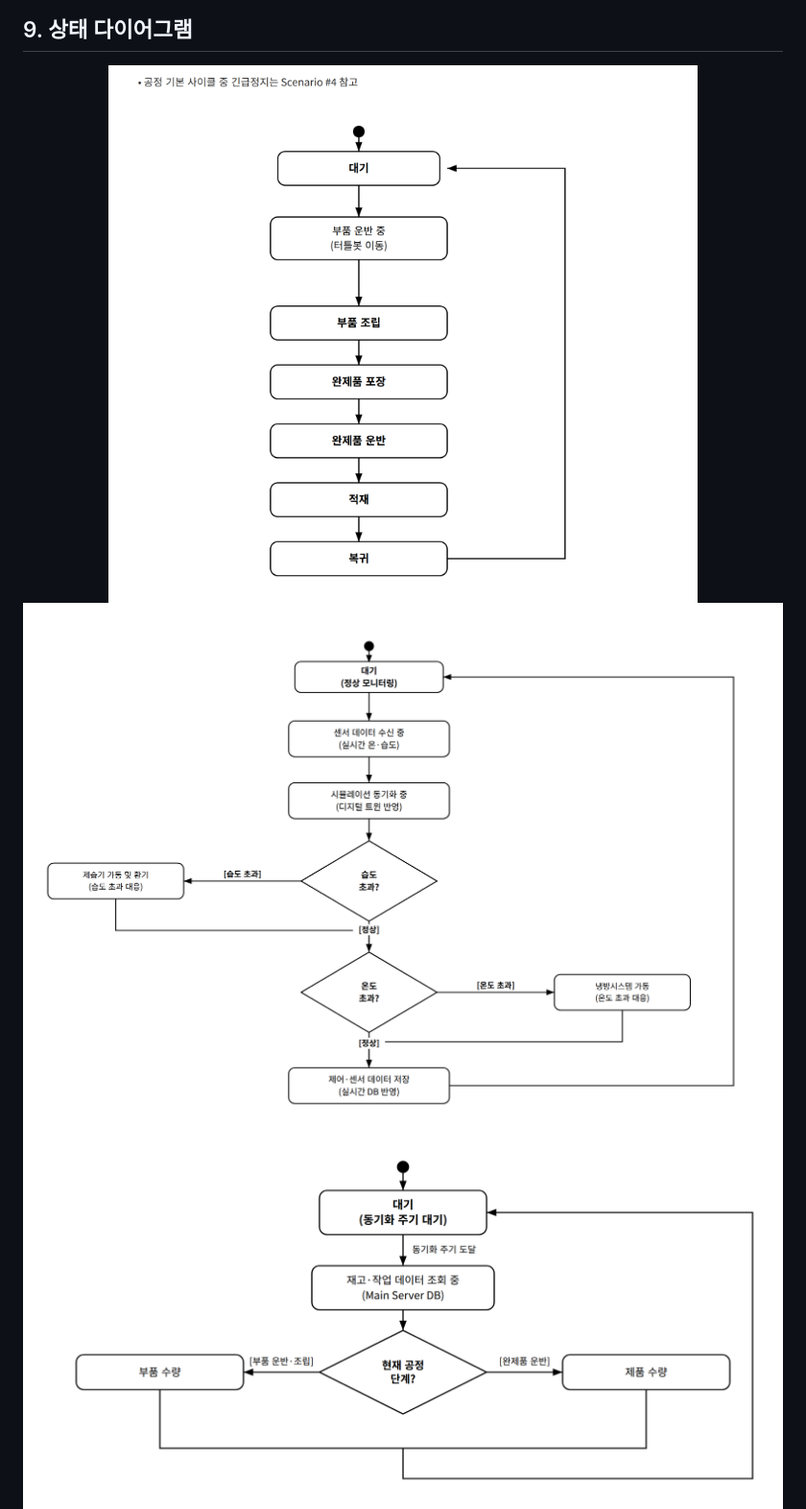
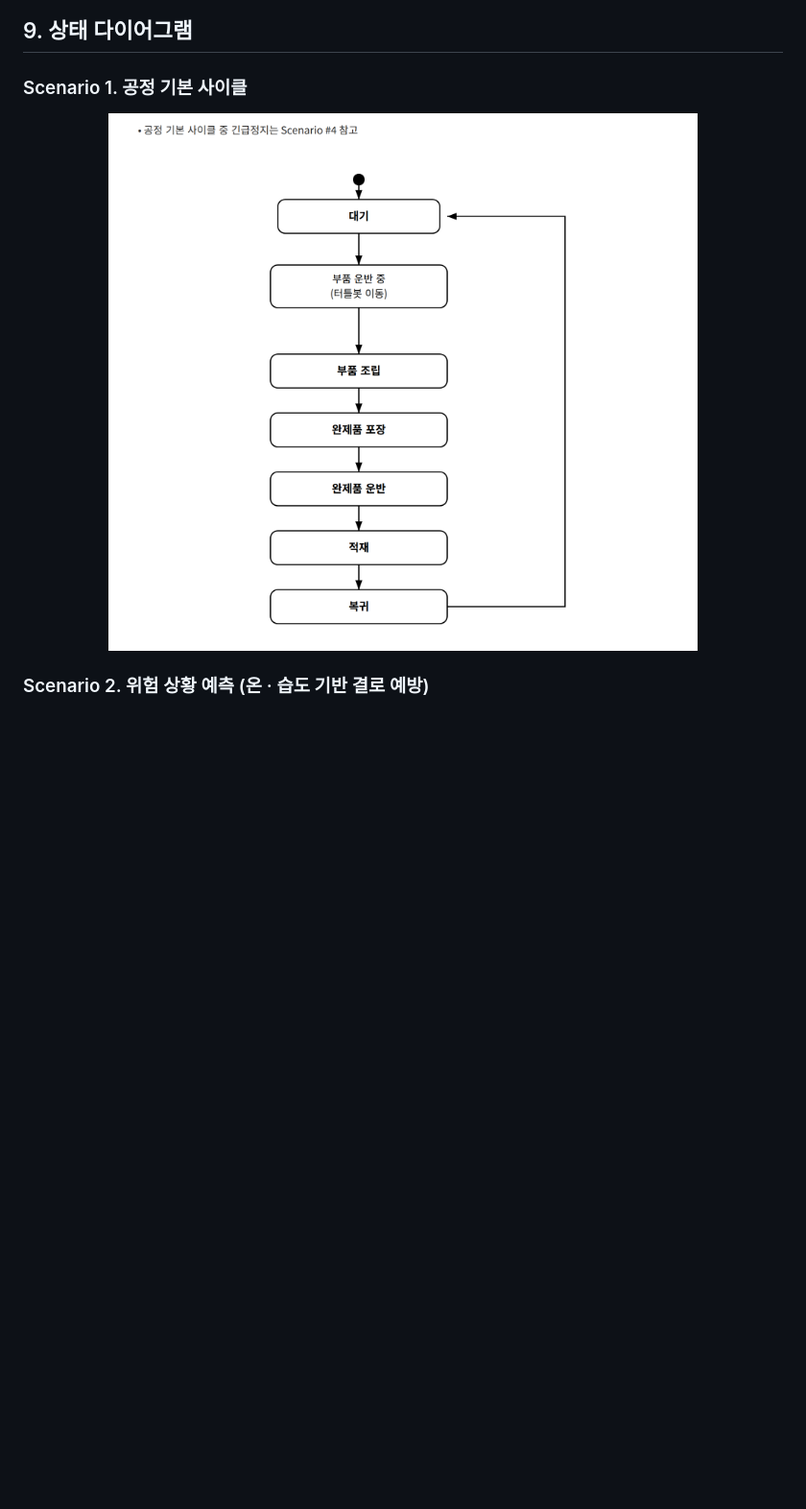
Before and after one commit to eduwing-robotics/ros2-ai-cobot-repo3, a Markdown page: README.md, the part around one of its changes. Shown at 96% size. GitHub-like rendering; blank space fills up the shorter version.

```diff
--- a/README.md
+++ b/README.md
@@ -137,9 +137,9 @@ TurtleBot3가 부품을 조립 위치로 운반하면 FR5가 SAM3 비전으로
 
 ## 9. 상태 다이어그램
 
-<img src="assets/state/state-process.png" alt="공정 기본 사이클 상태도" width="100%" />
+### Scenario 1. 공정 기본 사이클
 
-<img src="assets/state/state-safety.png" alt="온 · 습도 안전관리 상태도" width="100%" />
+<img src="assets/state/scene1-process.png" alt="공정 기본 사이클 상태도" width="100%" />
 
-<img src="assets/state/state-inventory.png" alt="재고 동기화 상태도" width="100%" />
+### Scenario 2. 위험 상황 예측 (온 · 습도 기반 결로 예방)
 
```
Also changed, not shown: other parts of README.md (+9 -1 lines), assets/state/scene1-process.png (renamed from assets/state/state-process.png), assets/state/scene2-safety.png (renamed from assets/state/state-safety.png), assets/state/scene3-inventory.png (renamed from assets/state/state-inventory.png), assets/state/scene4-estop.png (renamed from assets/state/state-estop.png), 8 other files.
